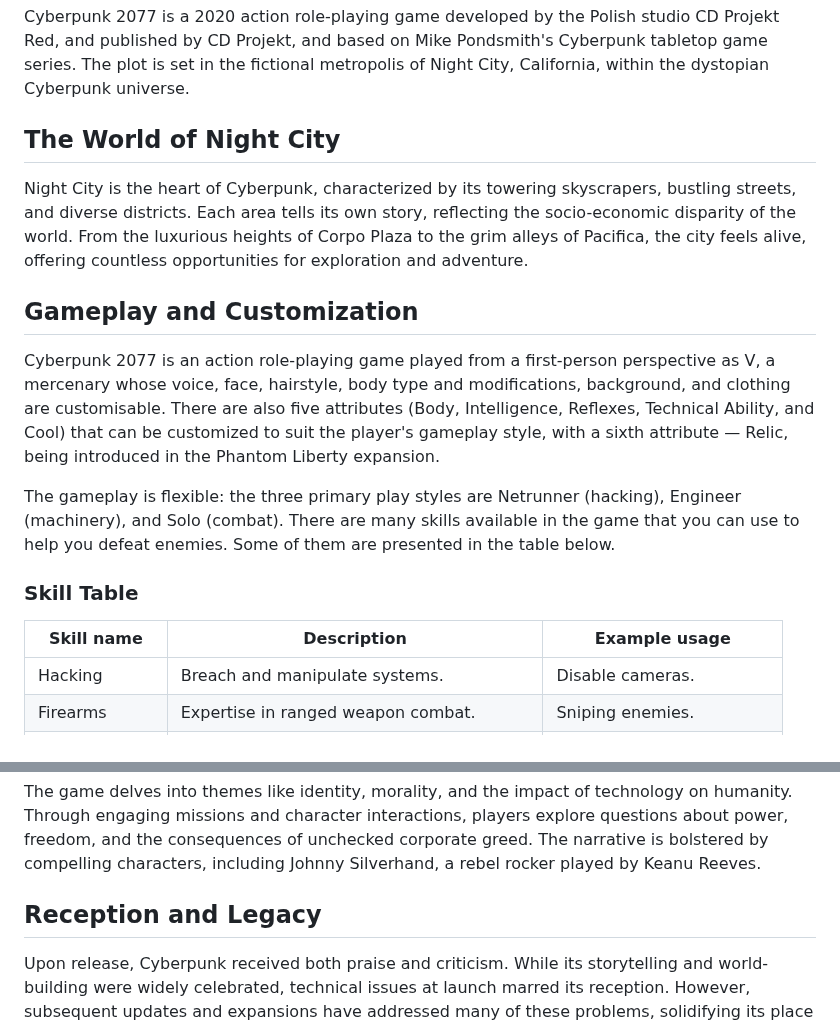
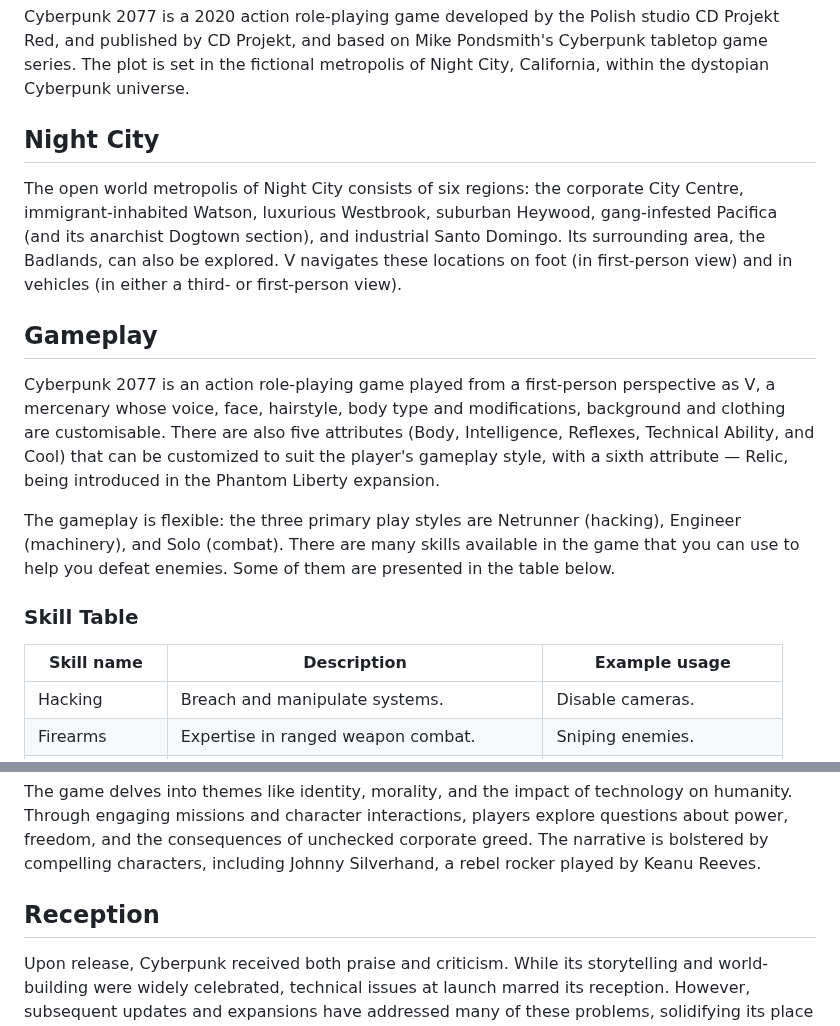
Before and after one commit to ElizaKotecka/Games, a Markdown page: cyberpunk.md, 2 parts joined by grey strips. Rendered like a GitHub page.

Commit message:
added minor changes in text

```diff
--- a/cyberpunk.md
+++ b/cyberpunk.md
@@ -3,18 +3,18 @@
 ## Introduction
 Cyberpunk 2077 is a 2020 action role-playing game developed by the Polish studio CD Projekt Red, and published by CD Projekt, and based on Mike Pondsmith's Cyberpunk tabletop game series. The plot is set in the fictional metropolis of Night City, California, within the dystopian Cyberpunk universe.
 
-## The World of Night City
-Night City is the heart of Cyberpunk, characterized by its towering skyscrapers, bustling streets, and diverse districts. Each area tells its own story, reflecting the socio-economic disparity of the world. From the luxurious heights of Corpo Plaza to the grim alleys of Pacifica, the city feels alive, offering countless opportunities for exploration and adventure.
+## Night City
+The open world metropolis of Night City consists of six regions: the corporate City Centre, immigrant-inhabited Watson, luxurious Westbrook, suburban Heywood, gang-infested Pacifica (and its anarchist Dogtown section), and industrial Santo Domingo. Its surrounding area, the Badlands, can also be explored. V navigates these locations on foot (in first-person view) and in vehicles (in either a third- or first-person view).
 
-## Gameplay and Customization
-Cyberpunk 2077 is an action role-playing game played from a first-person perspective as V, a mercenary whose voice, face, hairstyle, body type and modifications, background, and clothing are customisable. There are also five attributes (Body, Intelligence, Reflexes, Technical Ability, and Cool) that can be customized to suit the player's gameplay style, with a sixth attribute — Relic, being introduced in the Phantom Liberty expansion.
+## Gameplay
+Cyberpunk 2077 is an action role-playing game played from a first-person perspective as V, a mercenary whose voice, face, hairstyle, body type and modifications, background and clothing are customisable. There are also five attributes (Body, Intelligence, Reflexes, Technical Ability, and Cool) that can be customized to suit the player's gameplay style, with a sixth attribute — Relic, being introduced in the Phantom Liberty expansion.
 
 The gameplay is flexible: the three primary play styles are Netrunner (hacking), Engineer (machinery), and Solo (combat). There are many skills available in the game that you can use to help you defeat enemies. Some of them are presented in the table below.
 
 ### Skill Table
 
 | **Skill name** | **Description** | **Example usage** |
-|----------------|-------------------------------------------|-------------------------|
+|----------------|-----------------|-------------------|
 | Hacking        | Breach and manipulate systems.            | Disable cameras.        |
 | Firearms       | Expertise in ranged weapon combat.        | Sniping enemies.        |
 | Stealth        | Moving undetected and avoiding detection. | Sneaking into compounds.|
@@ -24,5 +24,5 @@ The gameplay is flexible: the three primary play styles are Netrunner (hacking),
 ## Themes and Storytelling
 The game delves into themes like identity, morality, and the impact of technology on humanity. Through engaging missions and character interactions, players explore questions about power, freedom, and the consequences of unchecked corporate greed. The narrative is bolstered by compelling characters, including Johnny Silverhand, a rebel rocker played by Keanu Reeves.
 
-## Reception and Legacy
+## Reception
 Upon release, Cyberpunk received both praise and criticism. While its storytelling and world-building were widely celebrated, technical issues at launch marred its reception. However, subsequent updates and expansions have addressed many of these problems, solidifying its place as a modern gaming classic.
```
Also changed, not shown: other parts of cyberpunk.md (+5 -5 lines).
